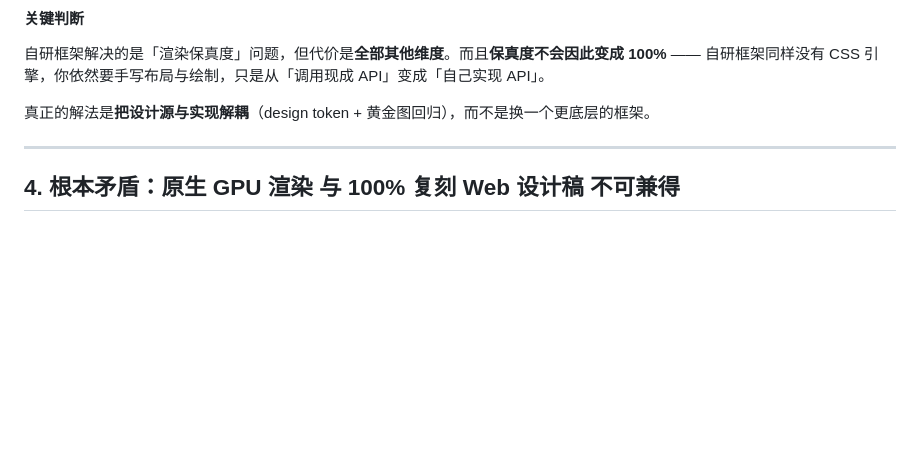
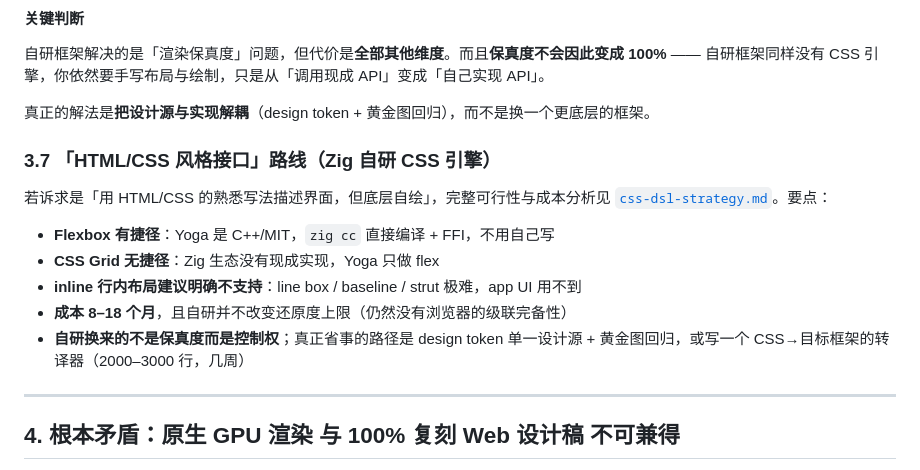
Before and after one commit to ZhcChen/SelaDB, a Markdown page: docs/gui-framework-survey.md, the part around the change. Rendered like a GitHub page; blank space fills up the shorter version.

```diff
--- a/docs/gui-framework-survey.md
+++ b/docs/gui-framework-survey.md
@@ -410,6 +410,17 @@ use: xcodebuild -downloadComponent MetalToolchain
 
 真正的解法是**把设计源与实现解耦**（design token + 黄金图回归），而不是换一个更底层的框架。
 
+### 3.7 「HTML/CSS 风格接口」路线（Zig 自研 CSS 引擎）
+
+若诉求是「用 HTML/CSS 的熟悉写法描述界面，但底层自绘」，完整可行性与成本分析见
+[`css-dsl-strategy.md`](css-dsl-strategy.md)。要点：
+
+- **Flexbox 有捷径**：Yoga 是 C++/MIT，`zig cc` 直接编译 + FFI，不用自己写
+- **CSS Grid 无捷径**：Zig 生态没有现成实现，Yoga 只做 flex
+- **inline 行内布局建议明确不支持**：line box / baseline / strut 极难，app UI 用不到
+- **成本 8–18 个月**，且自研并不改变还原度上限（仍然没有浏览器的级联完备性）
+- **自研换来的不是保真度而是控制权**；真正省事的路径是 design token 单一设计源 + 黄金图回归，或写一个 CSS→目标框架的转译器（2000–3000 行，几周）
+
 ---
 
 ## 4. 根本矛盾：原生 GPU 渲染 与 100% 复刻 Web 设计稿 不可兼得
```
Also changed, not shown: docs/css-dsl-strategy.md (added, +107 -0 lines).
